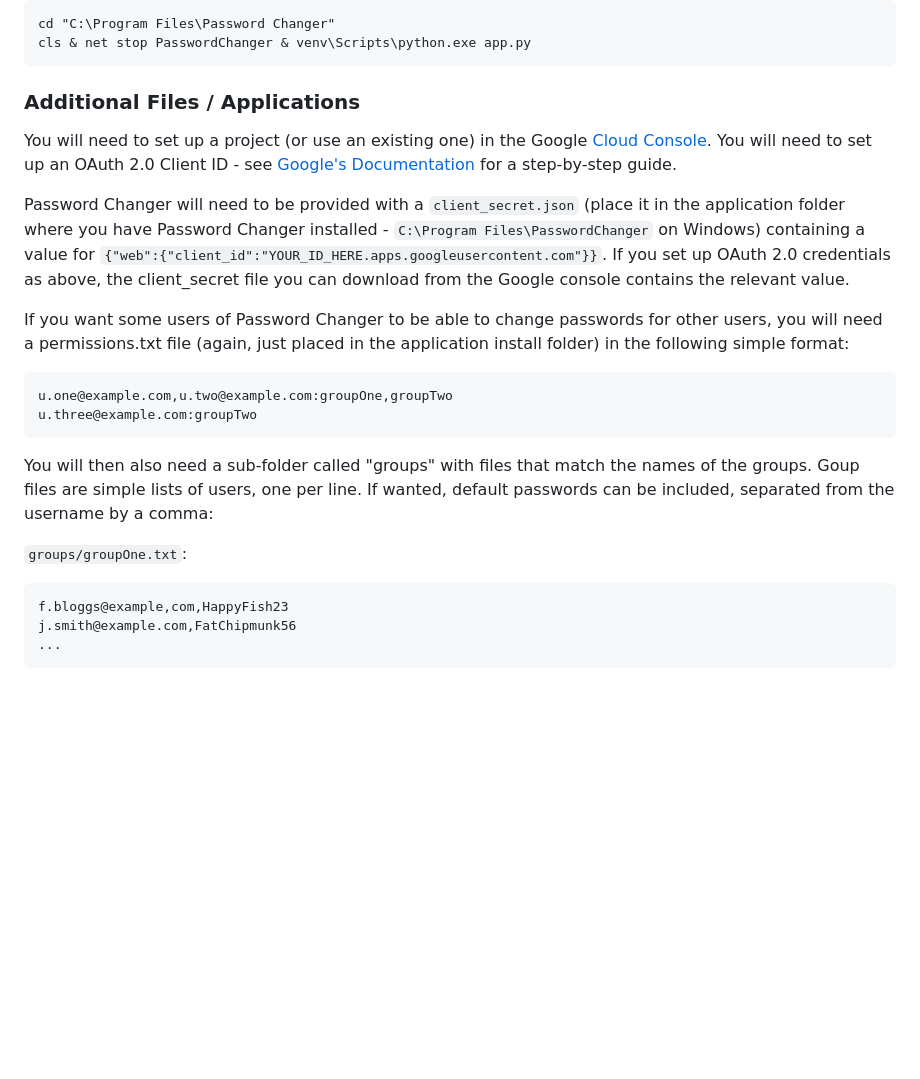
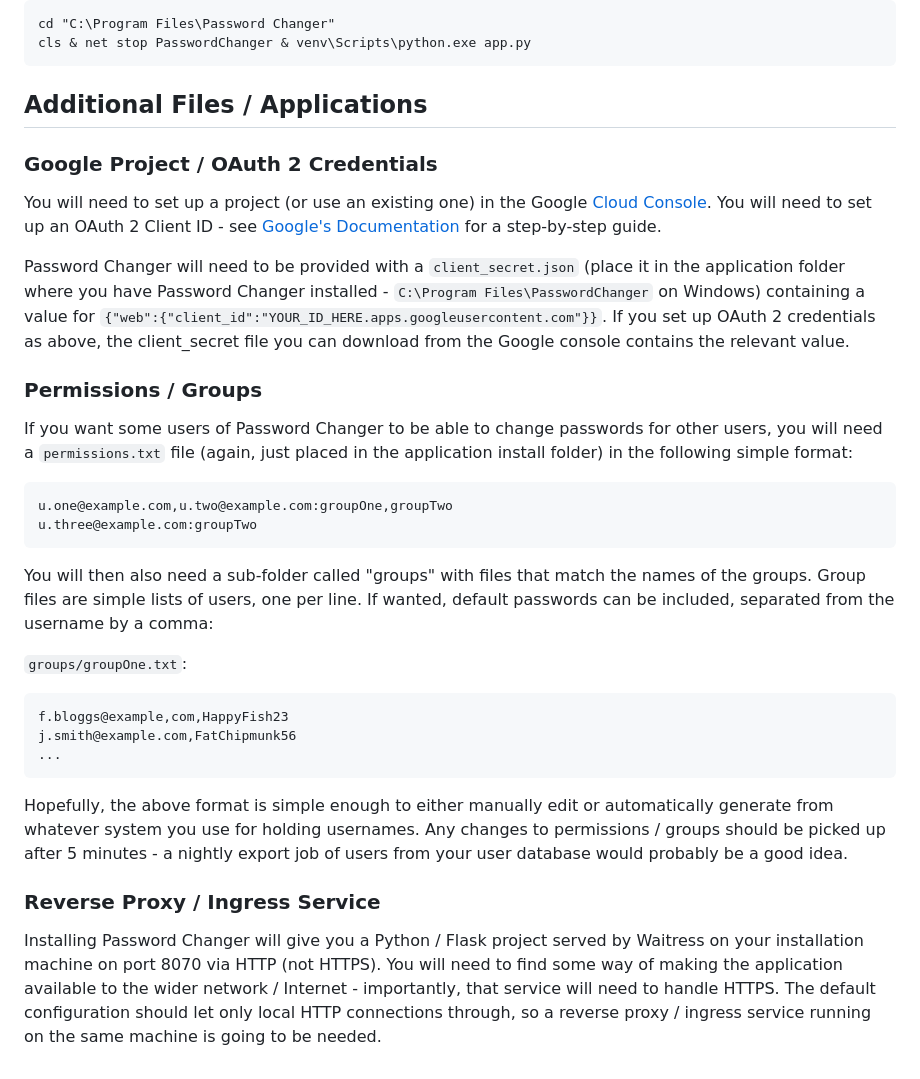
Before and after one commit to dhicks6345789/password-changer, a Markdown page: README.md, the part around the change. GitHub-like rendering; blank space fills up the shorter version.

````diff
--- a/README.md
+++ b/README.md
@@ -37,20 +37,24 @@ cd "C:\Program Files\Password Changer"
 cls & net stop PasswordChanger & venv\Scripts\python.exe app.py
 ```
 
-### Additional Files / Applications
+## Additional Files / Applications
 
-You will need to set up a project (or use an existing one) in the Google [Cloud Console](https://console.developers.google.com/apis). You will need to set up an OAuth 2.0 Client ID - see [Google's Documentation](https://developers.google.com/identity/gsi/web/guides/get-google-api-clientid) for a step-by-step guide.
+### Google Project / OAuth 2 Credentials
 
-Password Changer will need to be provided with a `client_secret.json` (place it in the application folder where you have Password Changer installed - `C:\Program Files\PasswordChanger` on Windows) containing a value for `{"web":{"client_id":"YOUR_ID_HERE.apps.googleusercontent.com"}}`. If you set up OAuth 2.0 credentials as above, the client_secret file you can download from the Google console contains the relevant value.
+You will need to set up a project (or use an existing one) in the Google [Cloud Console](https://console.developers.google.com/apis). You will need to set up an OAuth 2 Client ID - see [Google's Documentation](https://developers.google.com/identity/gsi/web/guides/get-google-api-clientid) for a step-by-step guide.
 
-If you want some users of Password Changer to be able to change passwords for other users, you will need a permissions.txt file (again, just placed in the application install folder) in the following simple format:
+Password Changer will need to be provided with a `client_secret.json` (place it in the application folder where you have Password Changer installed - `C:\Program Files\PasswordChanger` on Windows) containing a value for `{"web":{"client_id":"YOUR_ID_HERE.apps.googleusercontent.com"}}`. If you set up OAuth 2 credentials as above, the client_secret file you can download from the Google console contains the relevant value.
+
+### Permissions / Groups
+
+If you want some users of Password Changer to be able to change passwords for other users, you will need a `permissions.txt` file (again, just placed in the application install folder) in the following simple format:
 
 ```
 u.one@example.com,u.two@example.com:groupOne,groupTwo
 u.three@example.com:groupTwo
 ```
 
-You will then also need a sub-folder called "groups" with files that match the names of the groups. Goup files are simple lists of users, one per line. If wanted, default passwords can be included, separated from the username by a comma:
+You will then also need a sub-folder called "groups" with files that match the names of the groups. Group files are simple lists of users, one per line. If wanted, default passwords can be included, separated from the username by a comma:
 
 `groups/groupOne.txt`:
 ```
@@ -58,3 +62,9 @@ f.bloggs@example,com,HappyFish23
 j.smith@example.com,FatChipmunk56
 ...
 ```
+
+Hopefully, the above format is simple enough to either manually edit or automatically generate from whatever system you use for holding usernames. Any changes to permissions / groups should be picked up after 5 minutes - a nightly export job of users from your user database would probably be a good idea.
+
+### Reverse Proxy / Ingress Service
+
+Installing Password Changer will give you a Python / Flask project served by Waitress on your installation machine on port 8070 via HTTP (not HTTPS). You will need to find some way of making the application available to the wider network / Internet - importantly, that service will need to handle HTTPS. The default configuration should let only local HTTP connections through, so a reverse proxy / ingress service running on the same machine is going to be needed.
````
